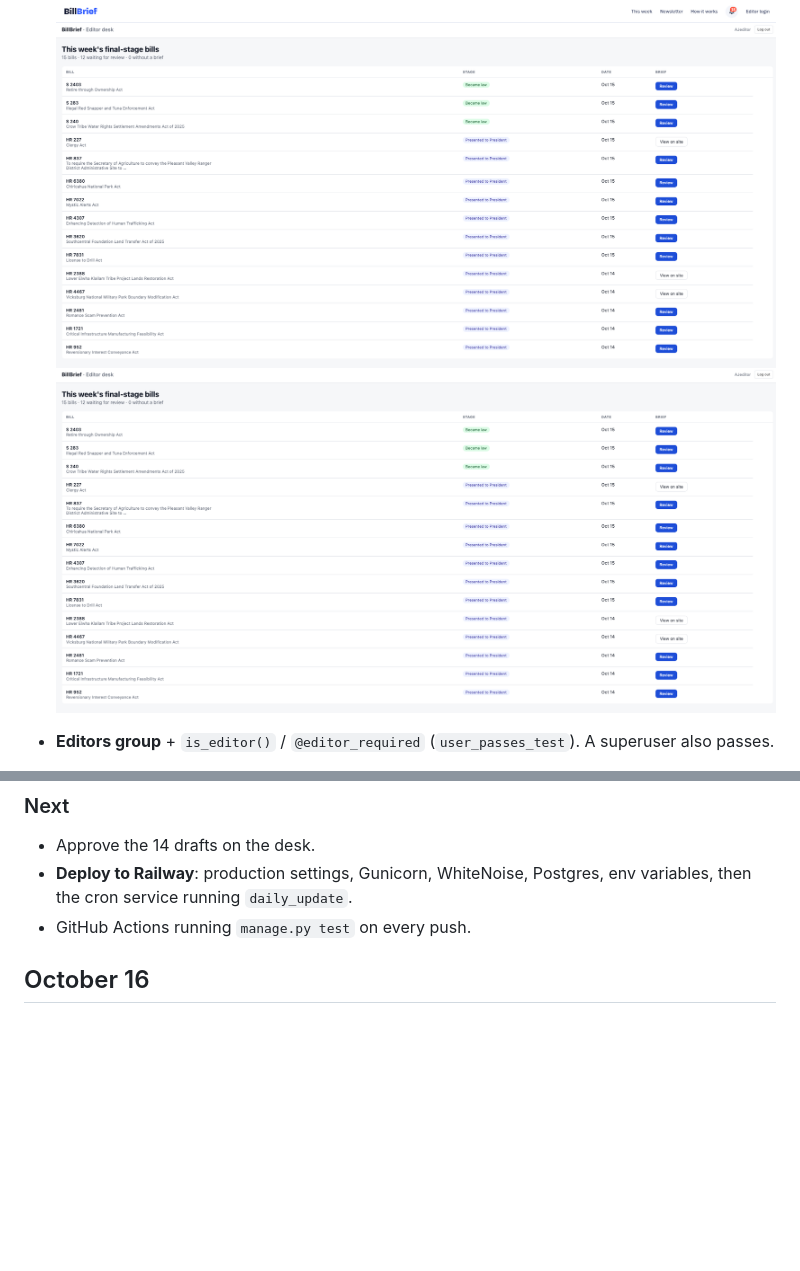
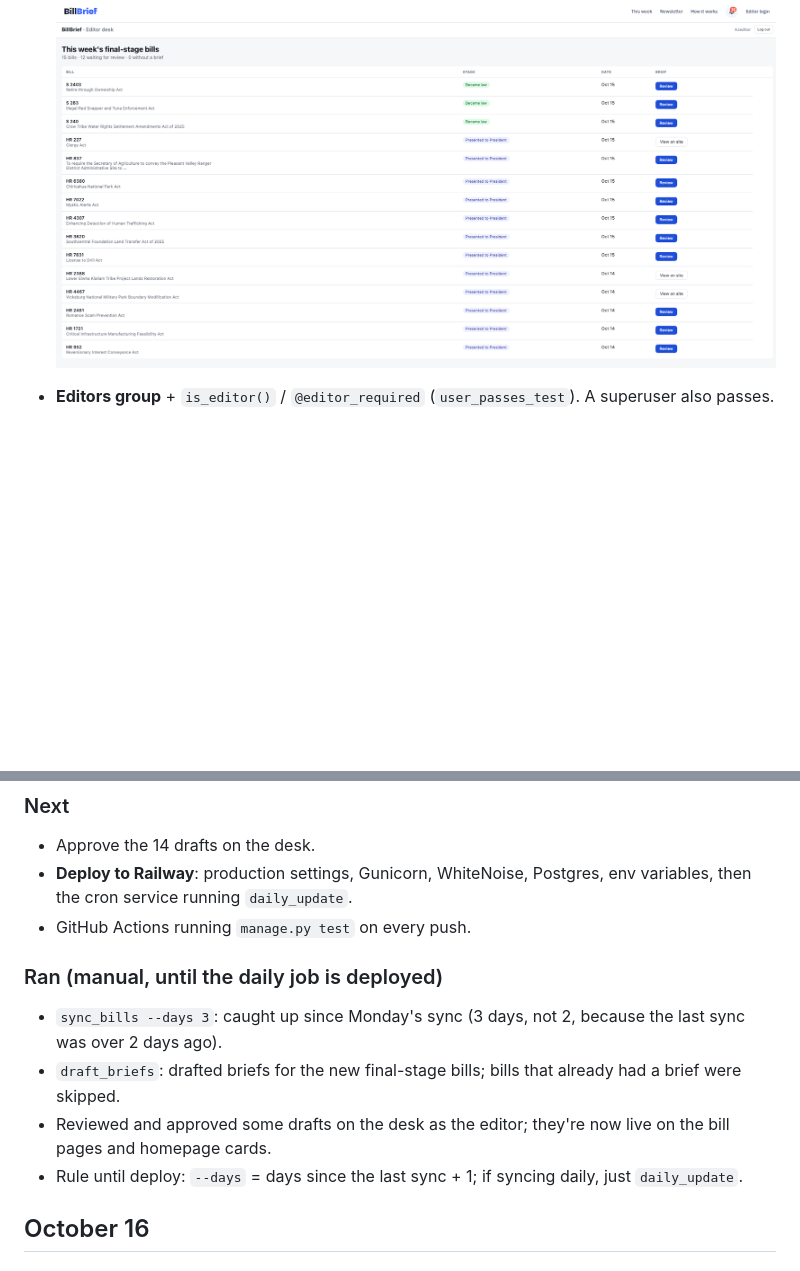
Before and after one commit to aqcunningham/BillBrief, a Markdown page: NOTES.md, 2 parts joined by grey strips. GitHub-like rendering; blank space fills up the shorter version.

Commit message:
Notes: manual sync, drafts generated and reviewed

```diff
--- a/NOTES.md
+++ b/NOTES.md
@@ -9,7 +9,6 @@ AI-powered congressional bill tracker + HTML newsletter.
 - **Editor login**: `django.contrib.auth.urls` at `/accounts/`, `registration/login.html`, `LOGIN_URL` / `LOGIN_REDIRECT_URL = "/desk/"` / `LOGOUT_REDIRECT_URL = "/"`.
 ![editor login page](docs/images/editorlogin.png)
 ![editor desk](docs/images/editordesk.png)
-![](docs/images/editordesk.png)
 
 - **Editors group** + `is_editor()` / `@editor_required` (`user_passes_test`). A superuser also passes.
 - **`/desk/`**: table of the week's final-stage bills (score ≥ 80) with brief status: no brief → Generate, Draft → Review, Approved → View on site.
@@ -60,6 +59,12 @@ AI-powered congressional bill tracker + HTML newsletter.
 - Approve the 14 drafts on the desk.
 - **Deploy to Railway**: production settings, Gunicorn, WhiteNoise, Postgres, env variables, then the cron service running `daily_update`.
 - GitHub Actions running `manage.py test` on every push.
+
+### Ran (manual, until the daily job is deployed)
+- `sync_bills --days 3`: caught up since Monday's sync (3 days, not 2, because the last sync was over 2 days ago).
+- `draft_briefs`: drafted briefs for the new final-stage bills; bills that already had a brief were skipped.
+- Reviewed and approved some drafts on the desk as the editor; they're now live on the bill pages and homepage cards.
+- Rule until deploy: `--days` = days since the last sync + 1; if syncing daily, just `daily_update`.
 
 ## October 16
 
```
Also changed, not shown: other parts of NOTES.md (+1 -1 lines).
